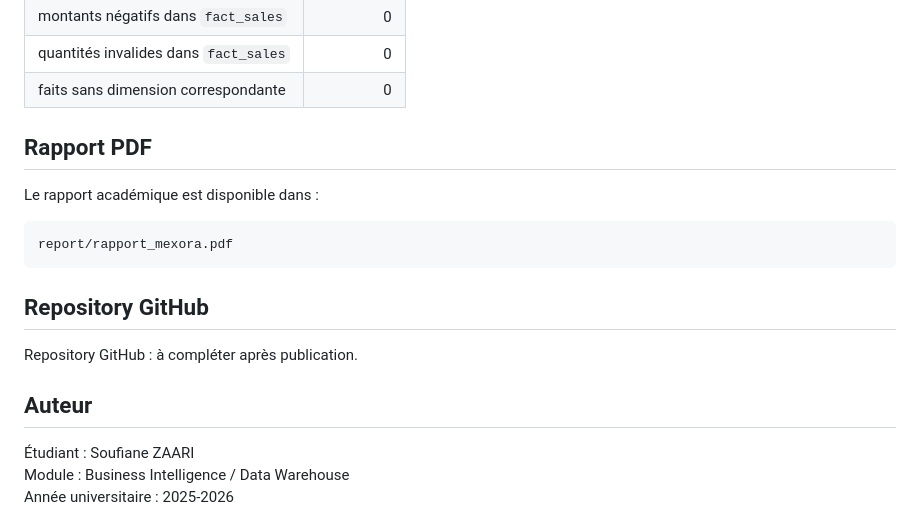
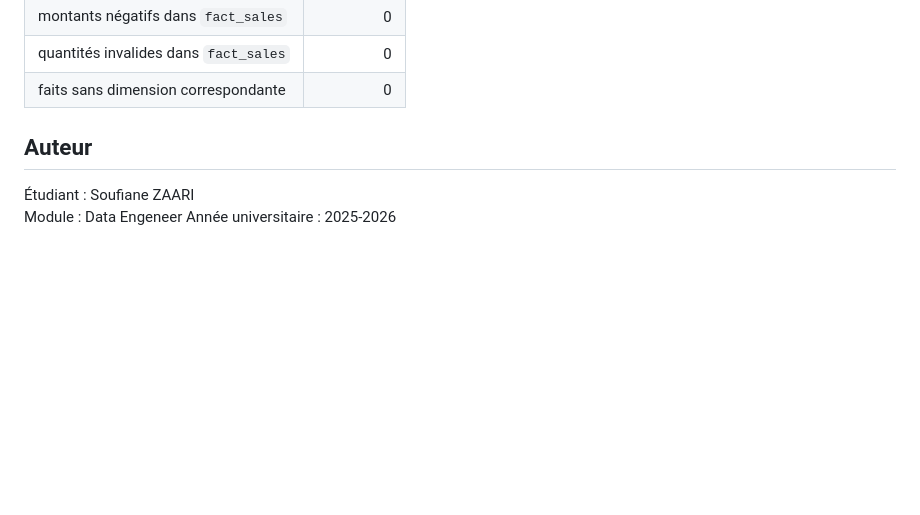
Before and after one commit to SoufianeZaari/Pipeline-ETL-Data-Warehouse, a Markdown page: README.md, the part around the change. Drawn GitHub-style; blank space fills up the shorter version.

````diff
--- a/README.md
+++ b/README.md
@@ -354,20 +354,9 @@ Dernière validation : 30 mai 2026.
 | quantités invalides dans `fact_sales` | 0 |
 | faits sans dimension correspondante | 0 |
 
-## Rapport PDF
-
-Le rapport académique est disponible dans :
-
-```text
-report/rapport_mexora.pdf
-```
-
-## Repository GitHub
-
-Repository GitHub : à compléter après publication.
 
 ## Auteur
 
 Étudiant : Soufiane ZAARI
-Module : Business Intelligence / Data Warehouse
+Module : Data Engeneer
 Année universitaire : 2025-2026
````
